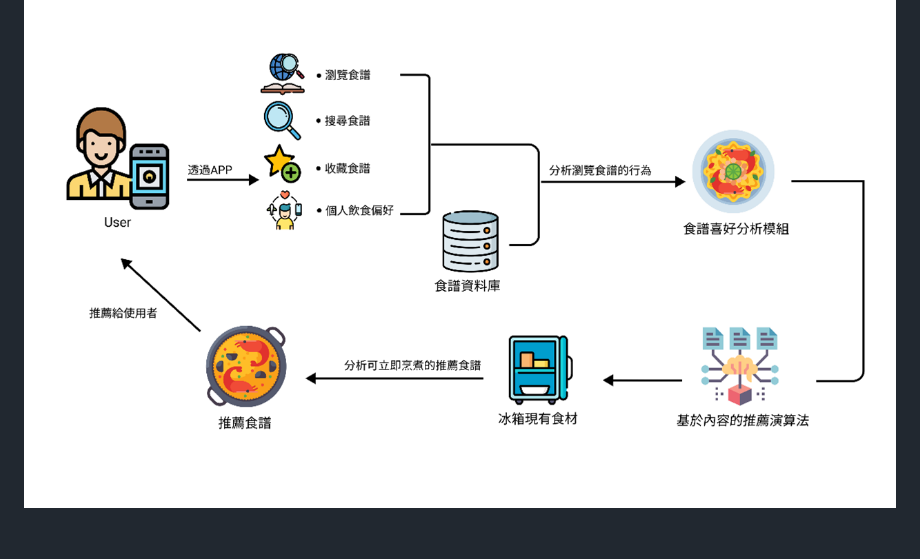
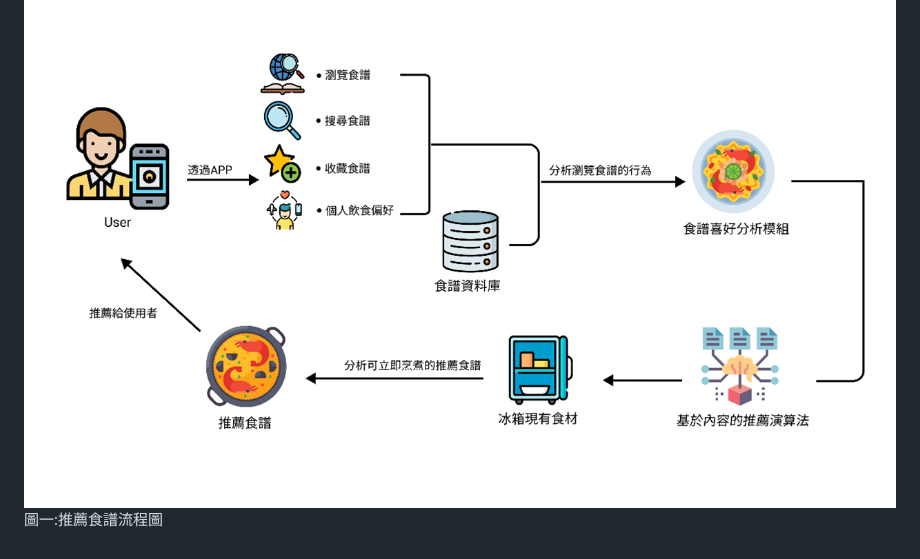
Before and after one commit to Elvis-Ma/The_Ingredients, a Markdown page: README.md, the part around the change. Drawn GitHub-style.

```diff
--- a/README.md
+++ b/README.md
@@ -71,3 +71,4 @@
 | ★採購分析 | 依據基於內容的推薦演算法，分析推薦食譜缺少的食材，避免購買多餘的食材。 |
 
 ![](./md內放置的圖片/推薦食譜流程圖.png)
+圖一:推薦食譜流程圖
```
